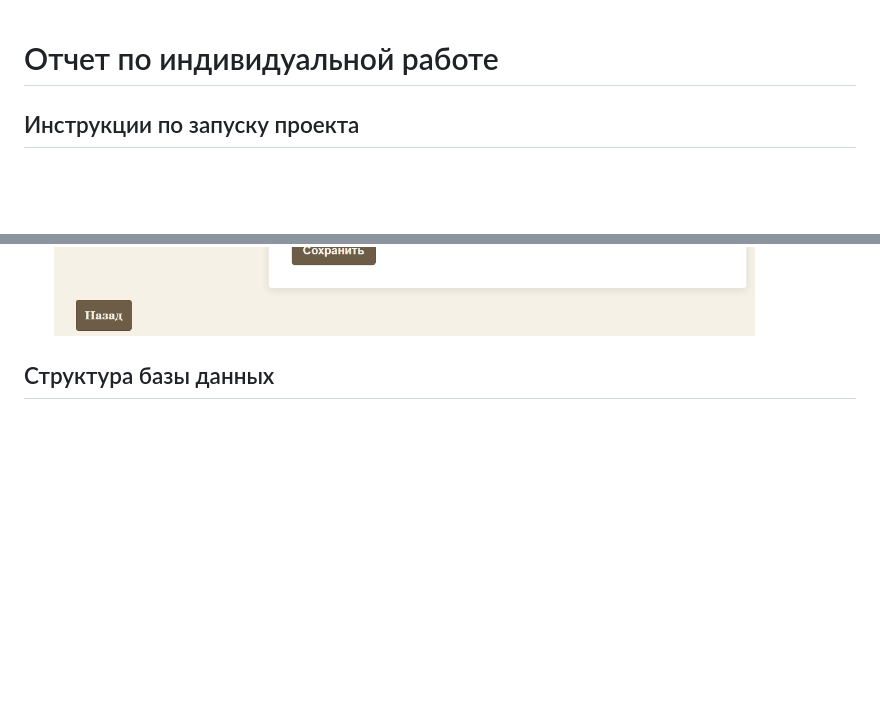
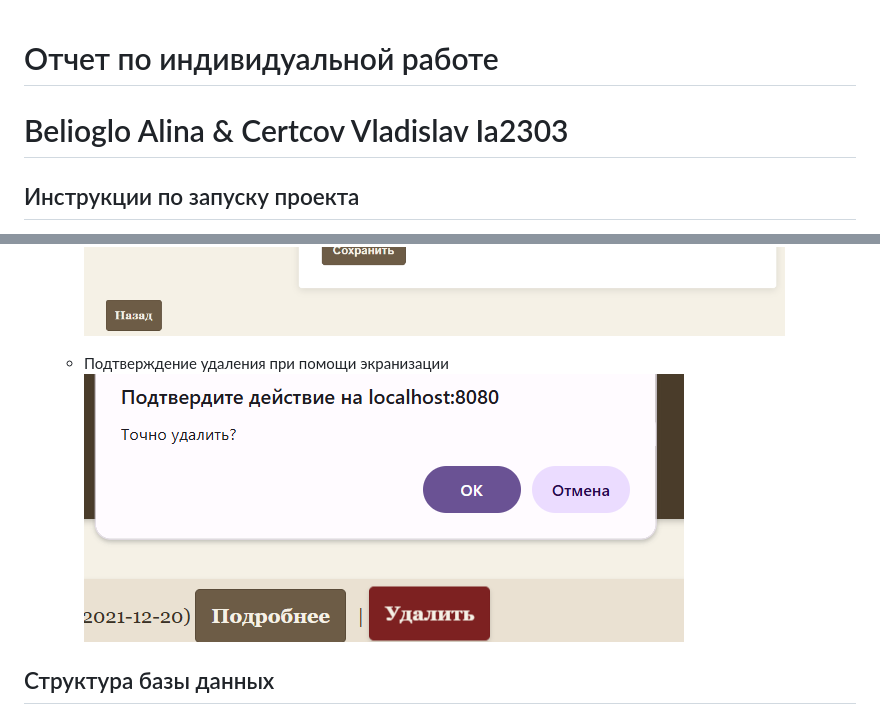
Before and after one commit to alinaBeliolgo/indi_work_php, a Markdown page: README.md, 2 parts joined by grey strips. Rendered like a GitHub page; pictures changed too: image-7.png (added); blank space fills up the shorter version.

```diff
--- a/README.md
+++ b/README.md
@@ -1,4 +1,6 @@
 # Отчет по индивидуальной работе
+
+# Belioglo Alina & Certcov Vladislav Ia2303
 
 ## Инструкции по запуску проекта
 1. Запустите встроенный сервер PHP: `php -S localhost:8080 -t public`
@@ -47,4 +48,9 @@
 ![form](image-3.png)
+
+
+
+   - Подтверждение удаления при помощи экранизации
+![delete](image-7.png)
 
 
 
```
Also changed, not shown: other parts of README.md (+7 -8 lines), 13 other files.
